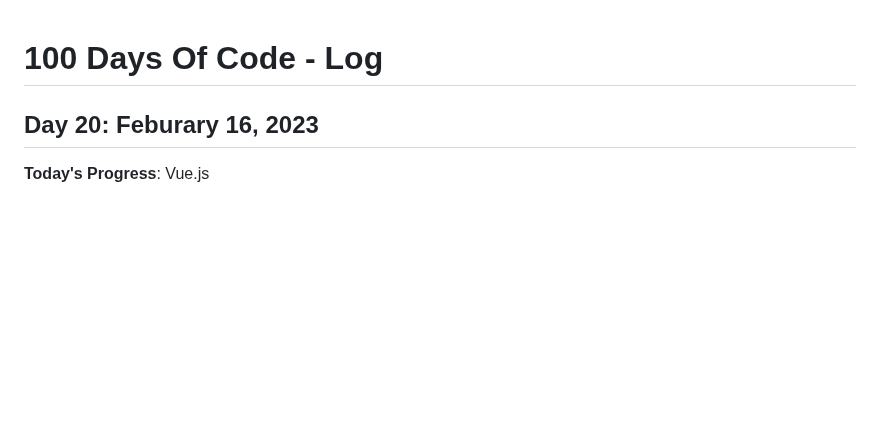
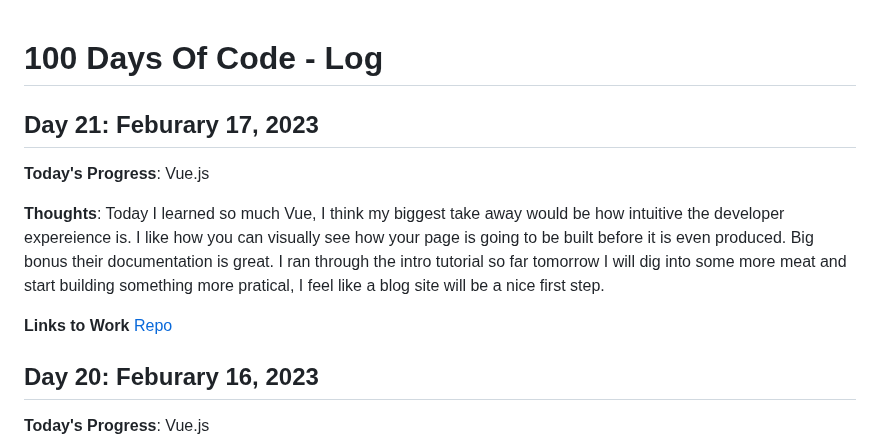
Before and after one commit to kcanamar/code-every-day, a Markdown page: log2.md, the part around the change. Rendered like a GitHub page; blank space fills up the shorter version.

Commit message:
day21 100daysofcode reboot

```diff
--- a/log2.md
+++ b/log2.md
@@ -1,5 +1,12 @@
 # 100 Days Of Code - Log
 
+## Day 21: Feburary 17, 2023
+
+**Today's Progress**: Vue.js
+
+**Thoughts**: Today I learned so much Vue, I think my biggest take away would be how intuitive the developer expereience is. I like how you can visually see how your page is going to be built before it is even produced. Big bonus their documentation is great. I ran through the intro tutorial so far tomorrow I will dig into some more meat and start building something more pratical, I feel like a blog site will be a nice first step.
+
+**Links to Work** [Repo](https://github.com/kcanamar/vue_todo_example)
 ## Day 20: Feburary 16, 2023
 
 **Today's Progress**: Vue.js
```
